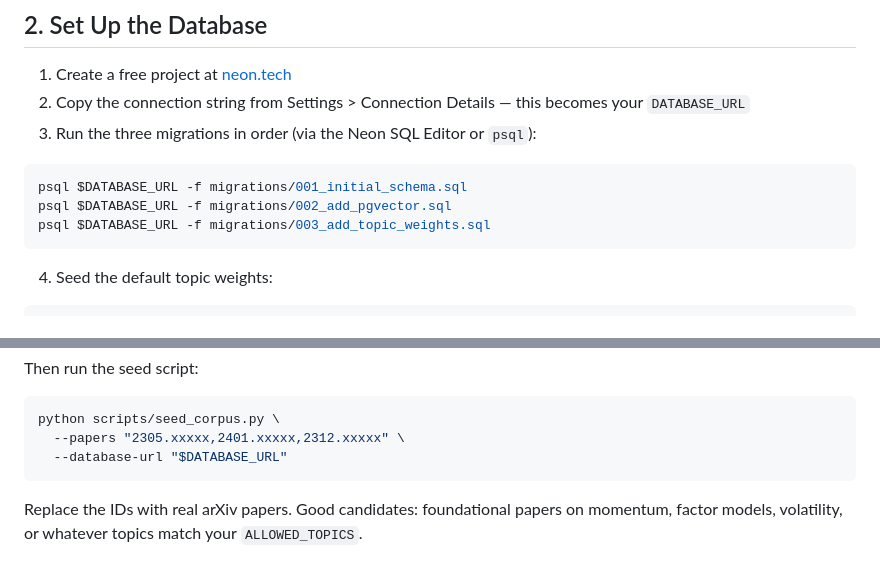
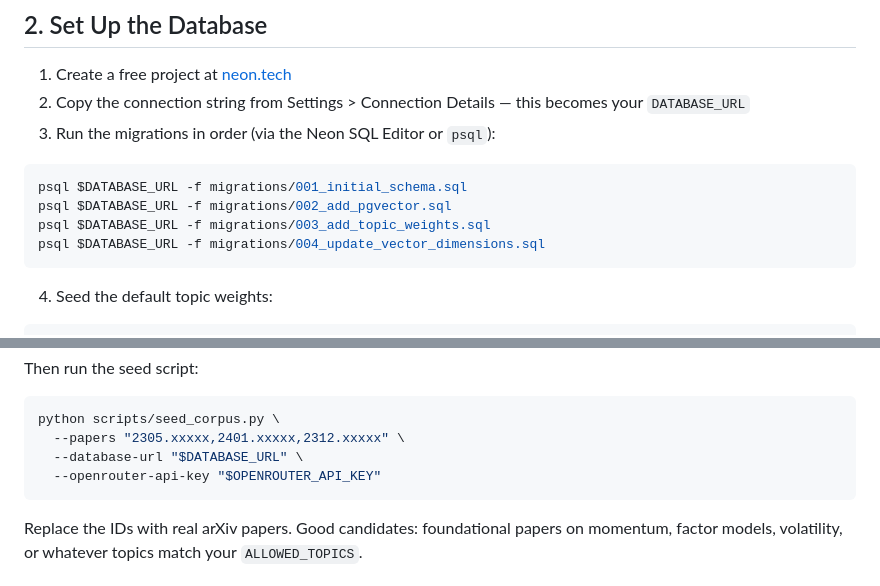
Before and after one commit to AruneemB/axiom, a Markdown page: INSTRUCTIONS.md, 2 parts joined by grey strips. Rendered like a GitHub page.

Commit message:
docs: update instructions for OpenRouter embeddings

````diff
--- a/INSTRUCTIONS.md
+++ b/INSTRUCTIONS.md
@@ -17,12 +17,13 @@ This guide walks you through deploying your own instance of Axiom from scratch.
 
 1. Create a free project at [neon.tech](https://neon.tech)
 2. Copy the connection string from Settings > Connection Details — this becomes your `DATABASE_URL`
-3. Run the three migrations in order (via the Neon SQL Editor or `psql`):
+3. Run the migrations in order (via the Neon SQL Editor or `psql`):
 
 ```bash
 psql $DATABASE_URL -f migrations/001_initial_schema.sql
 psql $DATABASE_URL -f migrations/002_add_pgvector.sql
 psql $DATABASE_URL -f migrations/003_add_topic_weights.sql
+psql $DATABASE_URL -f migrations/004_update_vector_dimensions.sql
 ```
 
 4. Seed the default topic weights:
@@ -148,7 +149,8 @@ Then run the seed script:
 ```bash
 python scripts/seed_corpus.py \
   --papers "2305.xxxxx,2401.xxxxx,2312.xxxxx" \
-  --database-url "$DATABASE_URL"
+  --database-url "$DATABASE_URL" \
+  --openrouter-api-key "$OPENROUTER_API_KEY"
 ```
 
 Replace the IDs with real arXiv papers. Good candidates: foundational papers on momentum, factor models, volatility, or whatever topics match your `ALLOWED_TOPICS`.
````
